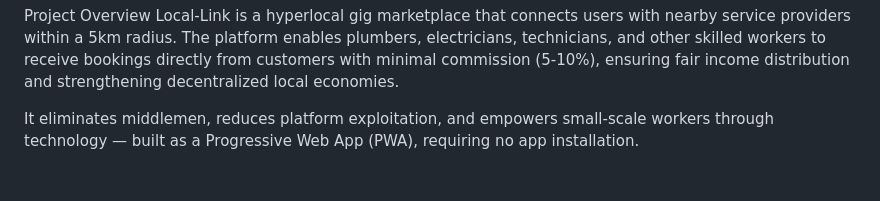
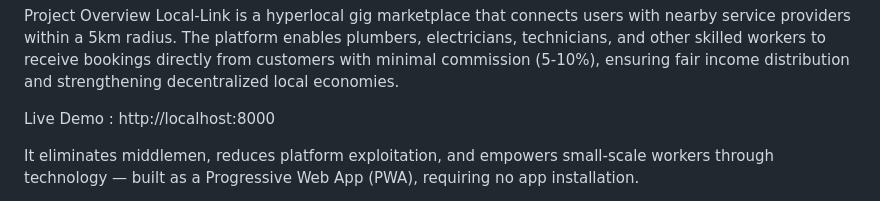
Before and after one commit to abhilashg562-oss/Anveshana-3.0, a Markdown page: README.md, the part around the change. GitHub-like rendering; blank space fills up the shorter version.

Commit message:
Add live demo link to README
Added a link to the live demo of the project.

```diff
--- a/README.md
+++ b/README.md
@@ -1,5 +1,8 @@
 Project Overview
 Local-Link is a hyperlocal gig marketplace that connects users with nearby service providers within a 5km radius. The platform enables plumbers, electricians, technicians, and other skilled workers to receive bookings directly from customers with minimal commission (5-10%), ensuring fair income distribution and strengthening decentralized local economies.
+
+Live Demo : http://localhost:8000
+
 
 It eliminates middlemen, reduces platform exploitation, and empowers small-scale workers through technology — built as a Progressive Web App (PWA), requiring no app installation.
 
```
